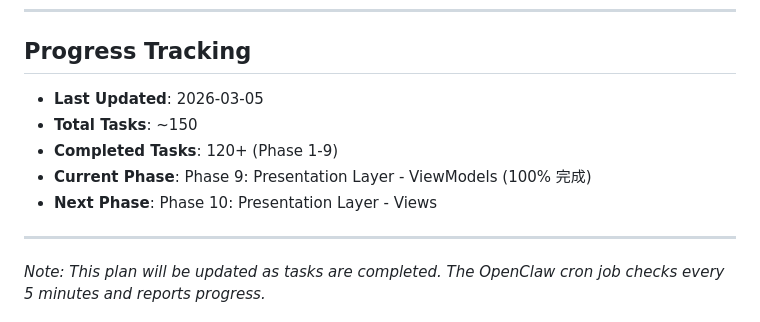
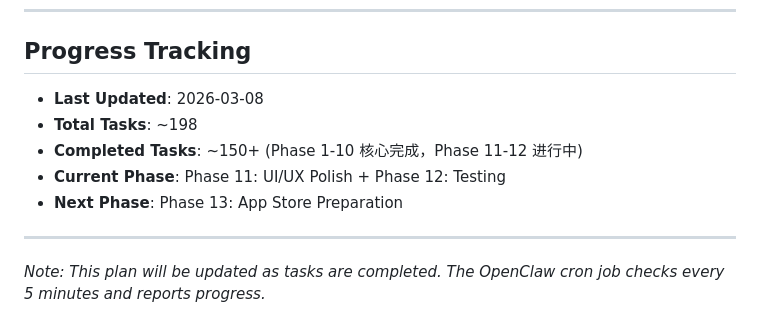
Before and after one commit to imK3/LifeCostTracker, a Markdown page: PLAN.md, the part around one of its changes. Drawn GitHub-style.

```diff
--- a/PLAN.md
+++ b/PLAN.md
@@ -300,11 +301,11 @@
 ---
 
 ## Progress Tracking
-- **Last Updated**: 2026-03-05
-- **Total Tasks**: ~150
-- **Completed Tasks**: 120+ (Phase 1-9)
-- **Current Phase**: Phase 9: Presentation Layer - ViewModels (100% 完成)
-- **Next Phase**: Phase 10: Presentation Layer - Views
+- **Last Updated**: 2026-03-08
+- **Total Tasks**: ~198
+- **Completed Tasks**: ~150+ (Phase 1-10 核心完成，Phase 11-12 进行中)
+- **Current Phase**: Phase 11: UI/UX Polish + Phase 12: Testing
+- **Next Phase**: Phase 13: App Store Preparation
 
 ---
 
```
Also changed, not shown: other parts of PLAN.md (+40 -39 lines).
